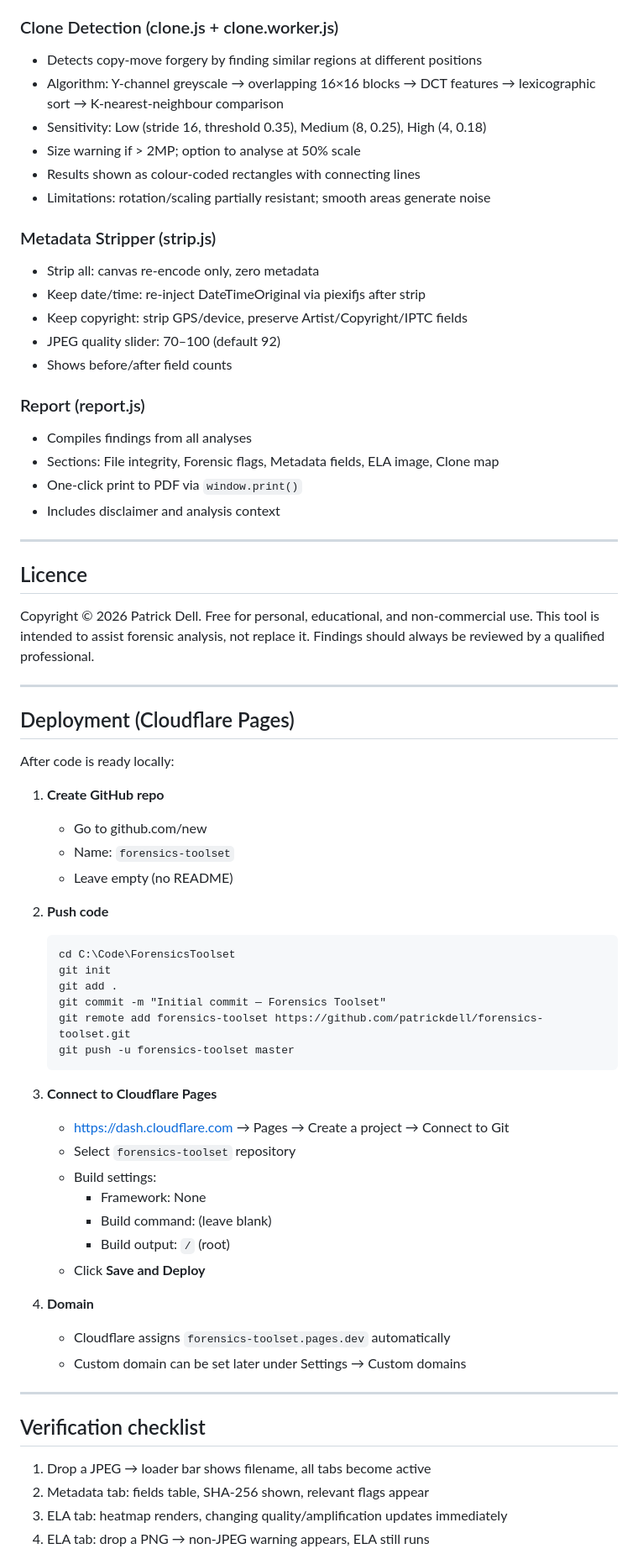
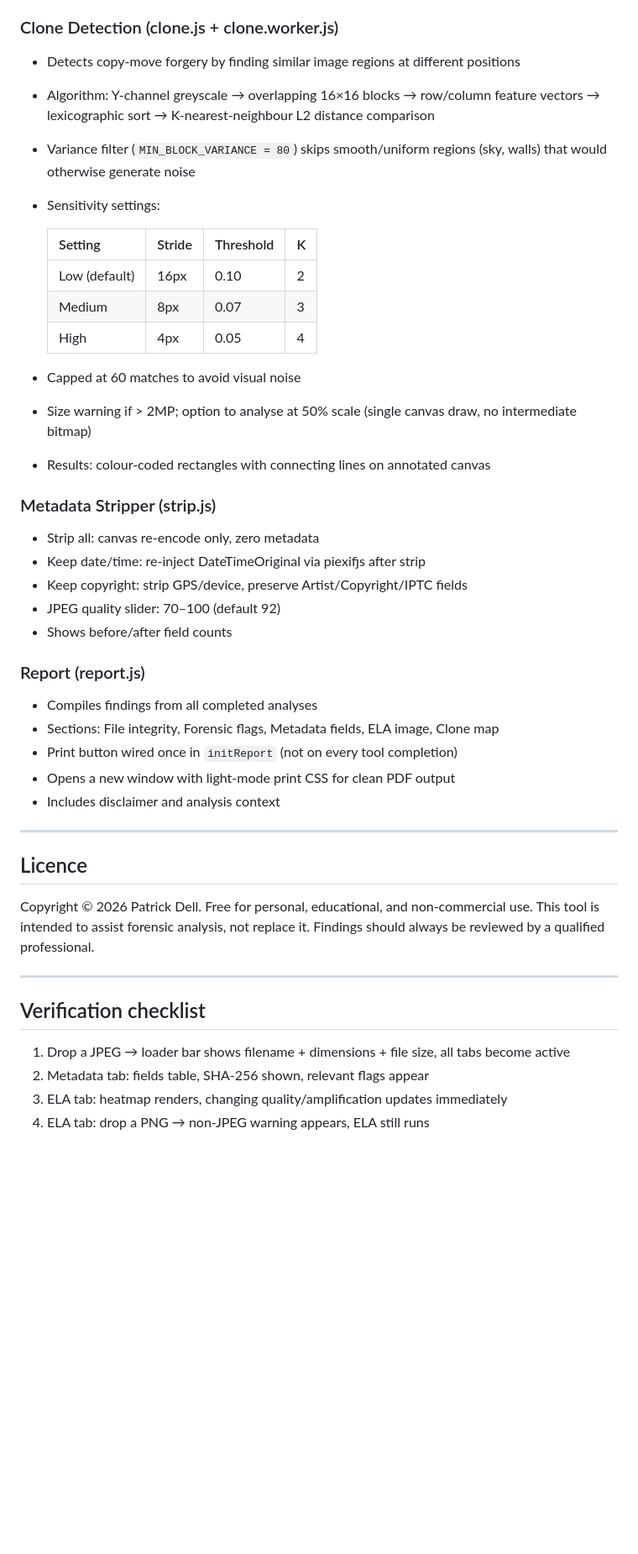
Before and after one commit to patrickdell/forensics-toolset, a Markdown page: CLAUDE.md, the part around one of its changes. Shown at 84% size. Drawn GitHub-style; blank space fills up the shorter version.

````diff
--- a/CLAUDE.md
+++ b/CLAUDE.md
@@ -203,13 +242,23 @@ results.ela.canvas = canvas.toDataURL();
 
 ### Clone Detection (clone.js + clone.worker.js)
 
-- Detects copy-move forgery by finding similar regions at different positions
-- Algorithm: Y-channel greyscale → overlapping 16×16 blocks → DCT features →
-  lexicographic sort → K-nearest-neighbour comparison
-- Sensitivity: Low (stride 16, threshold 0.35), Medium (8, 0.25), High (4, 0.18)
-- Size warning if > 2MP; option to analyse at 50% scale
-- Results shown as colour-coded rectangles with connecting lines
-- Limitations: rotation/scaling partially resistant; smooth areas generate noise
+- Detects copy-move forgery by finding similar image regions at different positions
+- Algorithm: Y-channel greyscale → overlapping 16×16 blocks → row/column feature
+  vectors → lexicographic sort → K-nearest-neighbour L2 distance comparison
+- Variance filter (`MIN_BLOCK_VARIANCE = 80`) skips smooth/uniform regions (sky, walls)
+  that would otherwise generate noise
+- Sensitivity settings:
+
+  | Setting | Stride | Threshold | K |
+  |---------|--------|-----------|---|
+  | Low (default) | 16px | 0.10 | 2 |
+  | Medium | 8px | 0.07 | 3 |
+  | High | 4px | 0.05 | 4 |
+
+- Capped at 60 matches to avoid visual noise
+- Size warning if > 2MP; option to analyse at 50% scale (single canvas draw, no
+  intermediate bitmap)
+- Results: colour-coded rectangles with connecting lines on annotated canvas
 
 ### Metadata Stripper (strip.js)
 
@@ -221,9 +270,10 @@ results.ela.canvas = canvas.toDataURL();
 
 ### Report (report.js)
 
-- Compiles findings from all analyses
+- Compiles findings from all completed analyses
 - Sections: File integrity, Forensic flags, Metadata fields, ELA image, Clone map
-- One-click print to PDF via `window.print()`
+- Print button wired once in `initReport` (not on every tool completion)
+- Opens a new window with light-mode print CSS for clean PDF output
 - Includes disclaimer and analysis context
 
 ---
@@ -236,43 +286,9 @@ be reviewed by a qualified professional.
 
 ---
 
-## Deployment (Cloudflare Pages)
-
-After code is ready locally:
-
-1. **Create GitHub repo**
-   - Go to github.com/new
-   - Name: `forensics-toolset`
-   - Leave empty (no README)
-
-2. **Push code**
-   ```
-   cd C:\Code\ForensicsToolset
-   git init
-   git add .
-   git commit -m "Initial commit — Forensics Toolset"
-   git remote add forensics-toolset https://github.com/patrickdell/forensics-toolset.git
-   git push -u forensics-toolset master
-   ```
-
-3. **Connect to Cloudflare Pages**
-   - https://dash.cloudflare.com → Pages → Create a project → Connect to Git
-   - Select `forensics-toolset` repository
-   - Build settings:
-     - Framework: None
-     - Build command: (leave blank)
-     - Build output: `/` (root)
-   - Click **Save and Deploy**
-
-4. **Domain**
-   - Cloudflare assigns `forensics-toolset.pages.dev` automatically
-   - Custom domain can be set later under Settings → Custom domains
-
----
-
 ## Verification checklist
 
-1. Drop a JPEG → loader bar shows filename, all tabs become active
+1. Drop a JPEG → loader bar shows filename + dimensions + file size, all tabs become active
 2. Metadata tab: fields table, SHA-256 shown, relevant flags appear
 3. ELA tab: heatmap renders, changing quality/amplification updates immediately
 4. ELA tab: drop a PNG → non-JPEG warning appears, ELA still runs
````
Also changed, not shown: other parts of CLAUDE.md (+76 -36 lines).
